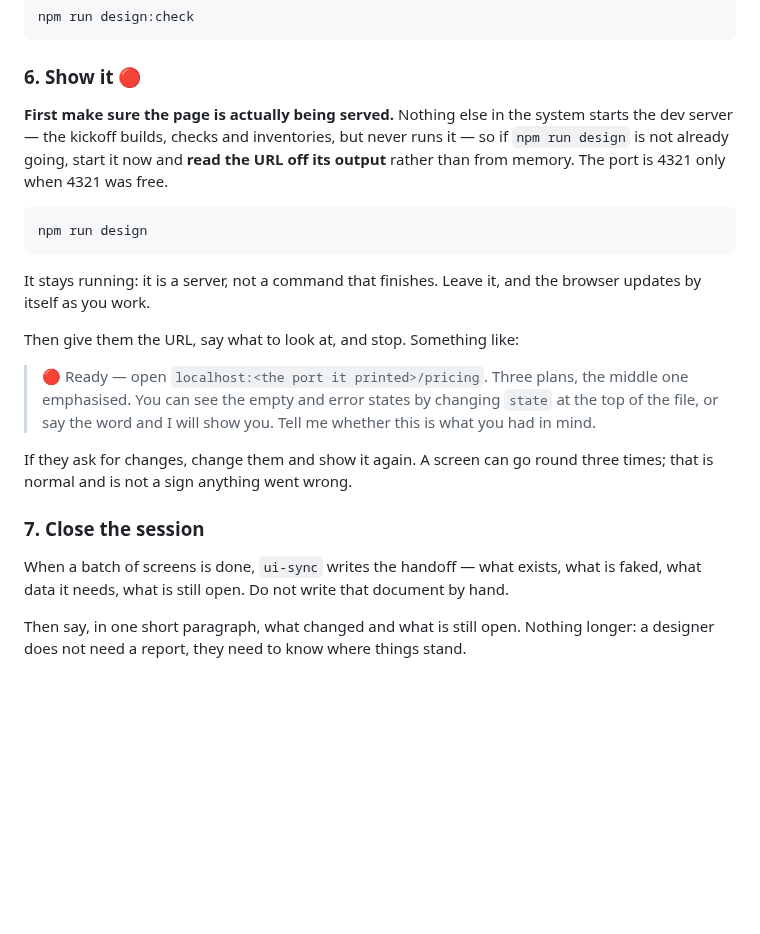
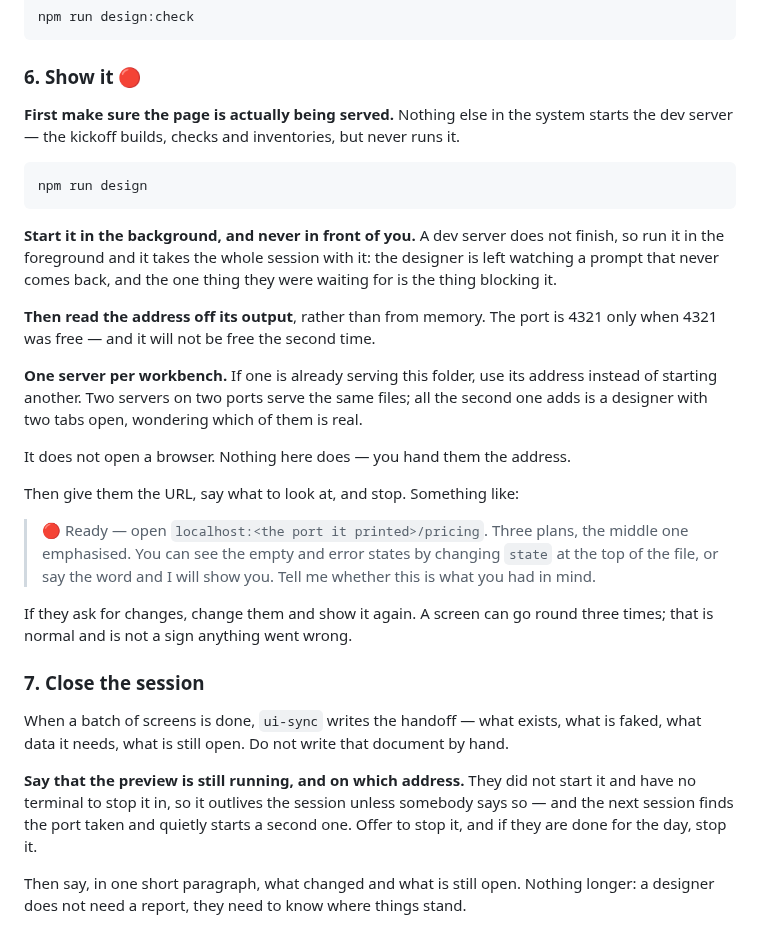
Before and after one commit to AndreaTuci/cairn, a Markdown page: skills/design-workflow/SKILL.md, the part around the change. Rendered like a GitHub page; blank space fills up the shorter version.

Commit message:
fix(design-workflow): start the preview in the background, and say who stops it

````diff
--- a/skills/design-workflow/SKILL.md
+++ b/skills/design-workflow/SKILL.md
@@ -234,16 +234,24 @@ npm run design:check
 ### 6. Show it 🔴
 
 **First make sure the page is actually being served.** Nothing else in the system starts the dev
-server — the kickoff builds, checks and inventories, but never runs it — so if `npm run design` is
-not already going, start it now and **read the URL off its output** rather than from memory. The
-port is 4321 only when 4321 was free.
+server — the kickoff builds, checks and inventories, but never runs it.
 
 ```bash
 npm run design
 ```
 
-It stays running: it is a server, not a command that finishes. Leave it, and the browser updates
-by itself as you work.
+**Start it in the background, and never in front of you.** A dev server does not finish, so run it
+in the foreground and it takes the whole session with it: the designer is left watching a prompt
+that never comes back, and the one thing they were waiting for is the thing blocking it.
+
+**Then read the address off its output**, rather than from memory. The port is 4321 only when 4321
+was free — and it will not be free the second time.
+
+**One server per workbench.** If one is already serving this folder, use its address instead of
+starting another. Two servers on two ports serve the same files; all the second one adds is a
+designer with two tabs open, wondering which of them is real.
+
+It does not open a browser. Nothing here does — you hand them the address.
 
 Then give them the URL, say what to look at, and stop. Something like:
 
@@ -259,6 +267,11 @@ normal and is not a sign anything went wrong.
 
 When a batch of screens is done, `ui-sync` writes the handoff — what exists, what is faked, what
 data it needs, what is still open. Do not write that document by hand.
+
+**Say that the preview is still running, and on which address.** They did not start it and have no
+terminal to stop it in, so it outlives the session unless somebody says so — and the next session
+finds the port taken and quietly starts a second one. Offer to stop it, and if they are done for
+the day, stop it.
 
 Then say, in one short paragraph, what changed and what is still open. Nothing longer: a designer
 does not need a report, they need to know where things stand.
````
